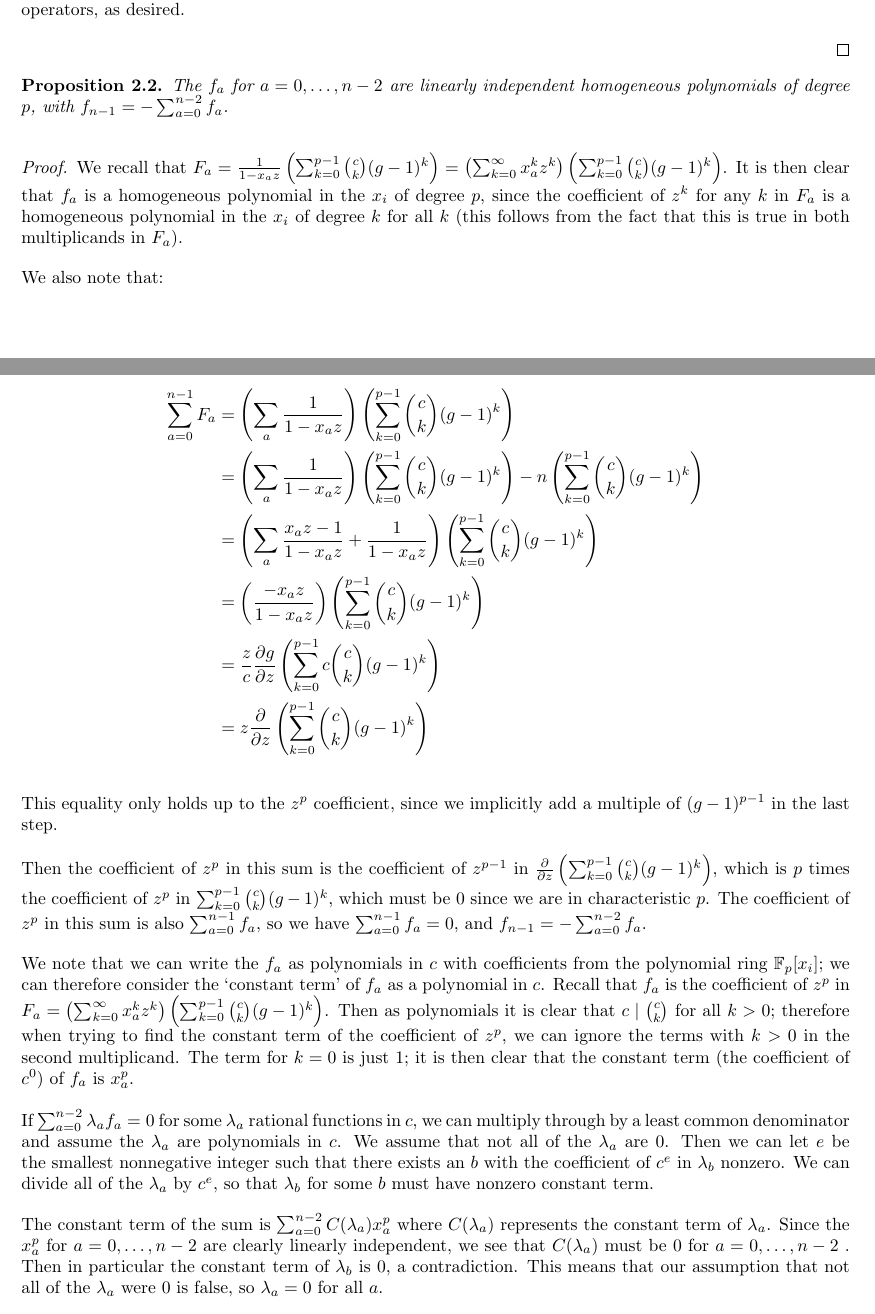
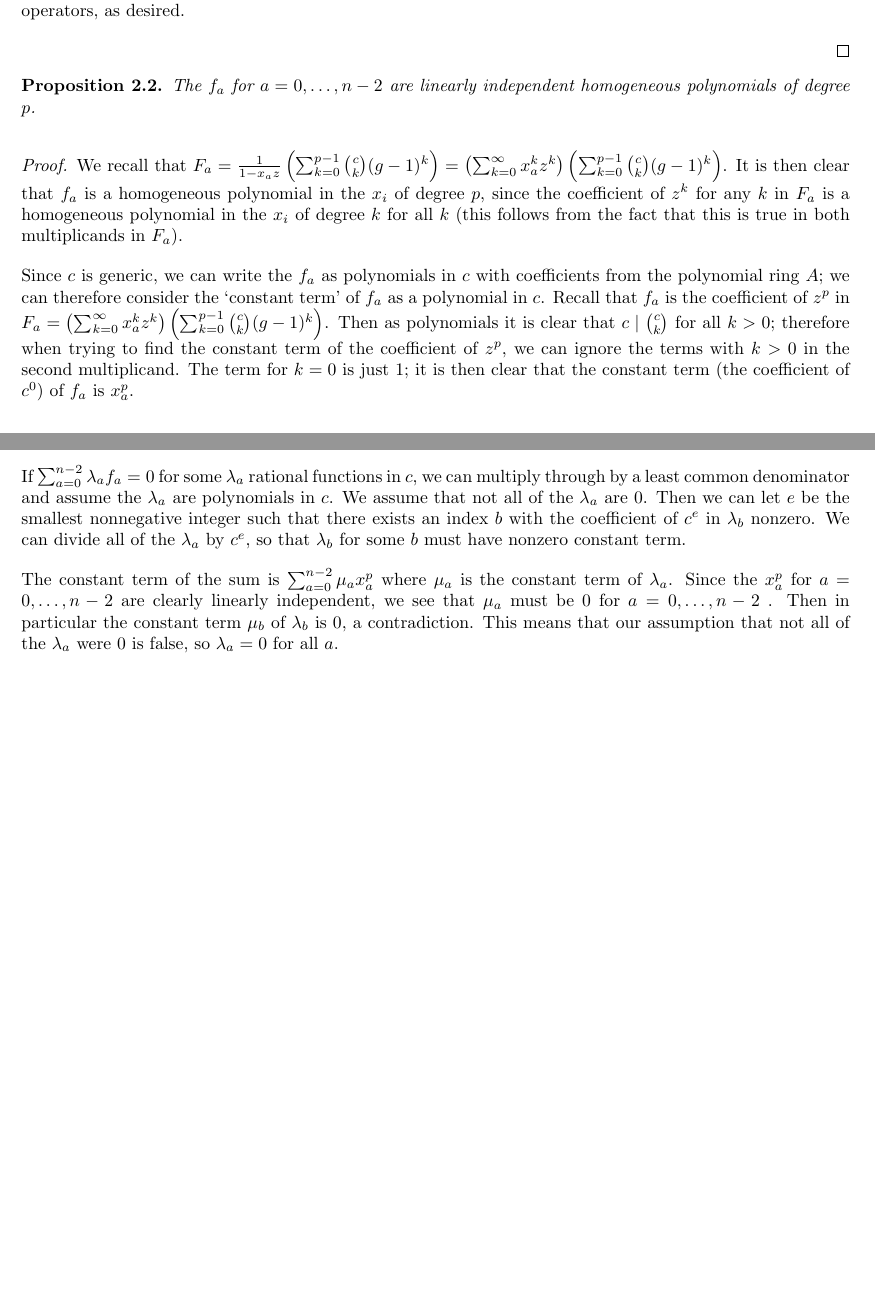
Before and after one commit to sdevadas/cherednik-urop2014, a LaTeX document (formalwriteup.tex): two parts of pages 3 and 4 of 5, joined at a grey line, cut so that both start at the same text, the shorter picture padded with empty space. Compiled offline with pdfLaTeX.

Commit message:
some math edits

```diff
--- a/formalwriteup.tex
+++ b/formalwriteup.tex
@@ -139,32 +137,33 @@ Then as we discussed above, the symmetry of the $f_a$ means that all the $f_a$ a
 
 \end{proof}
 
-\begin{proposition} The $f_a$ for $a=0,\dots,n-2$ are linearly independent homogeneous polynomials of degree $p$, with $f_{n-1}=-\sum_{a=0}^{n-2} f_a$.
+\begin{proposition}\label{prop:linind} The $f_a$ for $a=0,\dots,n-2$ are linearly independent homogeneous polynomials of degree $p$.%, with $f_{n-1}=-\sum_{a=0}^{n-2} f_a$.
 \end{proposition}
 
 \begin{proof}
 We recall that $F_a=\frac{1}{1-x_az}\left(\sum_{k=0}^{p-1} \binom{c}{k} (g-1)^k\right)=\left(\sum_{k=0}^\infty x_a^kz^k\right)\left(\sum_{k=0}^{p-1} \binom{c}{k} (g-1)^k\right)$. It is then clear that $f_a$ is a homogeneous polynomial in the $x_i$ of degree $p$, since the coefficient of $z^k$ for any $k$ in $F_a$ is a homogeneous polynomial in the $x_i$ of degree $k$ for all $k$ (this follows from the fact that this is true in both multiplicands in $F_a$).
 
-We also note that:
+%We also note that $\frac{\partial g}{\partial z} = g\left(\sum_a\frac{-x_az}{1-x_az}\right)$. Then
 
-\begin{align*}
-\sum_{a=0}^{n-1} F_a&=\left(\sum_a \frac{1}{1-x_az}\right)\left(\sum_{k=0}^{p-1} \binom{c}{k} (g-1)^k\right)\\
-&=\left(\sum_a \frac{1}{1-x_az}\right)\left(\sum_{k=0}^{p-1} \binom{c}{k} (g-1)^k\right)-n\left(\sum_{k=0}^{p-1} \binom{c}{k} (g-1)^k\right)\\
-&=\left(\sum_a\frac{x_az-1}{1-x_az}+ \frac{1}{1-x_az}\right)\left(\sum_{k=0}^{p-1} \binom{c}{k} (g-1)^k\right)\\
-&=\left(\frac{-x_az}{1-x_az}\right)\left(\sum_{k=0}^{p-1} \binom{c}{k} (g-1)^k\right)\\
-&=\frac{z}{c}\frac{\partial g}{\partial z}\left(\sum_{k=0}^{p-1} c\binom{c}{k} (g-1)^k\right)\\
-&=z\frac{\partial }{\partial z}\left(\sum_{k=0}^{p-1} \binom{c}{k} (g-1)^k\right)
-\end{align*}
+%\begin{align*}
+%\sum_{a=0}^{n-1} F_a&=\left(\sum_a \frac{1}{1-x_az}\right)\left(\sum_{k=0}^{p-1} \binom{c}{k} (g-1)^k\right)\\
+%&=\left(\sum_a \frac{1}{1-x_az}\right)\left(\sum_{k=0}^{p-1} \binom{c}{k} (g-1)^k\right)-n\left(\sum_{k=0}^{p-1} \binom{c}{k} (g-1)^k\right)\\
+%&=\left(\sum_a\frac{x_az-1}{1-x_az}+ \frac{1}{1-x_az}\right)\left(\sum_{k=0}^{p-1} \binom{c}{k} (g-1)^k\right)\\
+%&=\left(\sum_a\frac{-x_az}{1-x_az}\right)\left(\sum_{k=0}^{p-1} \binom{c}{k} (g-1)^k\right)\\
+%&=\frac{z}{cg}\frac{\partial g}{\partial z}\left(\sum_{k=0}^{p-1} c\binom{c}{k} (g-1)^k\right)\\
+%&=\frac{z}{c}\frac{\partial g}{\partial z}\left(\sum_{k=1}^{p-1} k\binom{c}{k} (g-1)^{k-1}\right)\\
+%&=\frac{z}{c}\frac{\partial }{\partial z}\left(\sum_{k=0}^{p-1} \binom{c}{k} (g-1)^k\right)
+%\end{align*}
 
-This equality only holds up to the $z^p$ coefficient, since we implicitly add a multiple of $(g-1)^{p-1}$ in the last step.
+%This equality only holds up to the $z^p$ coefficient, since we implicitly add a multiple of $(g-1)^{p-1}$ in the second-to-last step.
 
-Then the coefficient of $z^p$ in this sum is the coefficient of $z^{p-1}$ in $\frac{\partial }{\partial z}\left(\sum_{k=0}^{p-1} \binom{c}{k} (g-1)^k\right)$, which is $p$ times the coefficient of $z^p$ in $\sum_{k=0}^{p-1} \binom{c}{k} (g-1)^k$, which must be $0$ since we are in characteristic $p$. The coefficient of $z^p$ in this sum is also $\sum_{a=0}^{n-1} f_a$, so we have $\sum_{a=0}^{n-1} f_a=0$, and $f_{n-1}=-\sum_{a=0}^{n-2} f_a$.
+%Then the coefficient of $z^p$ in this sum is $1/c$ times the coefficient of $z^{p-1}$ in $\frac{\partial }{\partial z}\left(\sum_{k=0}^{p-1} \binom{c}{k} (g-1)^k\right)$, which is $p$ times the coefficient of $z^p$ in $\sum_{k=0}^{p-1} \binom{c}{k} (g-1)^k$, which must be $0$ since we are in characteristic $p$. The coefficient of $z^p$ in this sum is also $\sum_{a=0}^{n-1} f_a$, so we have $\sum_{a=0}^{n-1} f_a=0$, and $f_{n-1}=-\sum_{a=0}^{n-2} f_a$.
 
-We note that we can write the $f_a$ as polynomials in $c$ with coefficients from the polynomial ring $\mathbb{F}_p[x_i]$; we can therefore consider the `constant term' of $f_a$ as a polynomial in $c$. Recall that $f_a$ is the coefficient of $z^p$ in $F_a=\left(\sum_{k=0}^\infty x_a^kz^k\right)\left(\sum_{k=0}^{p-1} \binom{c}{k} (g-1)^k\right)$. Then as polynomials it is clear that $c \mid \binom{c}{k}$ for all $k > 0$; therefore when trying to find the constant term of the coefficient of $z^p$, we can ignore the terms with $k > 0$ in the second multiplicand. The term for $k=0$ is just $1$; it is then clear that the constant term (the coefficient of $c^0$) of $f_a$ is $x_a^p$.
+Since $c$ is generic, we can write the $f_a$ as polynomials in $c$ with coefficients from the polynomial ring $A$; we can therefore consider the `constant term' of $f_a$ as a polynomial in $c$. Recall that $f_a$ is the coefficient of $z^p$ in $F_a=\left(\sum_{k=0}^\infty x_a^kz^k\right)\left(\sum_{k=0}^{p-1} \binom{c}{k} (g-1)^k\right)$. Then as polynomials it is clear that $c \mid \binom{c}{k}$ for all $k > 0$; therefore when trying to find the constant term of the coefficient of $z^p$, we can ignore the terms with $k > 0$ in the second multiplicand. The term for $k=0$ is just $1$; it is then clear that the constant term (the coefficient of $c^0$) of $f_a$ is $x_a^p$.
 
-If $\sum_{a=0}^{n-2} \lambda_af_a=0$ for some $\lambda_a$ rational functions in $c$, we can multiply through by a least common denominator and assume the $\lambda_a$ are polynomials in $c$. We assume that not all of the $\lambda_a$ are $0$. Then we can let $e$ be the smallest nonnegative integer such that there exists an $b$ with the coefficient of $c^e$ in $\lambda_b$ nonzero. We can divide all of the $\lambda_a$ by $c^e$, so that $\lambda_b$ for some $b$ must have nonzero constant term.
+If $\sum_{a=0}^{n-2} \lambda_af_a=0$ for some $\lambda_a$ rational functions in $c$, we can multiply through by a least common denominator and assume the $\lambda_a$ are polynomials in $c$. We assume that not all of the $\lambda_a$ are $0$. Then we can let $e$ be the smallest nonnegative integer such that there exists an index $b$ with the coefficient of $c^e$ in $\lambda_b$ nonzero. We can divide all of the $\lambda_a$ by $c^e$, so that $\lambda_b$ for some $b$ must have nonzero constant term.
 
-The constant term of the sum is $\sum_{a=0}^{n-2} C(\lambda_a)x_a^p$ where $C(\lambda_a)$ represents the constant term of $\lambda_a$. Since the $x_a^p$ for $a=0,\dots,n-2$ are clearly linearly independent, we see that $C(\lambda_a)$ must be $0$ for $a=0,\dots,n-2$ . Then in particular the constant term of $\lambda_b$ is $0$, a contradiction. This means that our assumption that not all of the $\lambda_a$ were $0$ is false, so $\lambda_a=0$ for all $a$.
+The constant term of the sum is $\sum_{a=0}^{n-2}\mu_ax_a^p$ where $\mu_a$ is the constant term of $\lambda_a$. Since the $x_a^p$ for $a=0,\dots,n-2$ are clearly linearly independent, we see that $\mu_a$ must be $0$ for $a=0,\dots,n-2$ . Then in particular the constant term $\mu_b$ of $\lambda_b$ is $0$, a contradiction. This means that our assumption that not all of the $\lambda_a$ were $0$ is false, so $\lambda_a=0$ for all $a$.
 
 Then since $\sum_{a=0}^{n-2} \lambda_af_a=0$ means all the $\lambda_a$ are $0$, we see that $f_a$ for $a=0,\dots,n-2$ are linearly independent as desired.
 
```
Also changed, not shown: formalwriteup.pdf, formalwriteup.tex (40 more changed lines), 3 other files.
